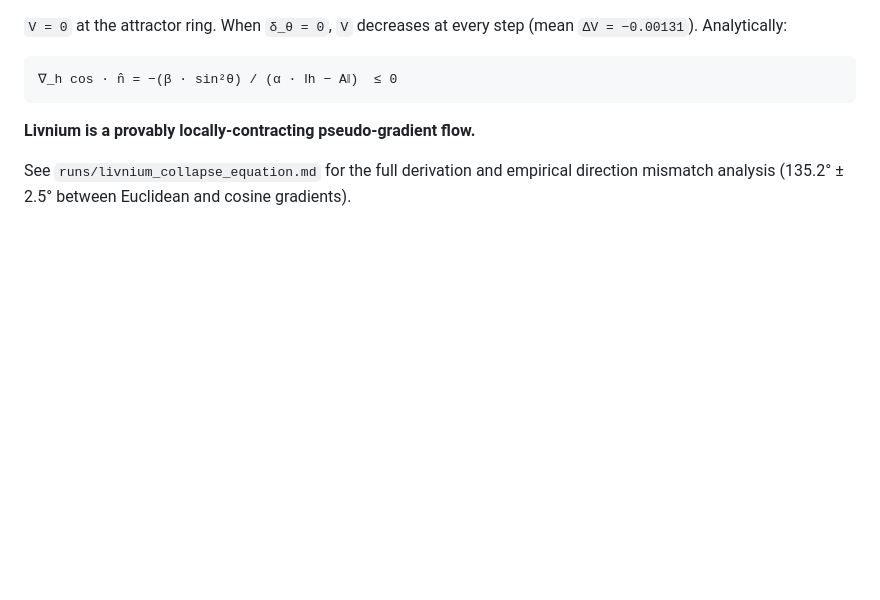
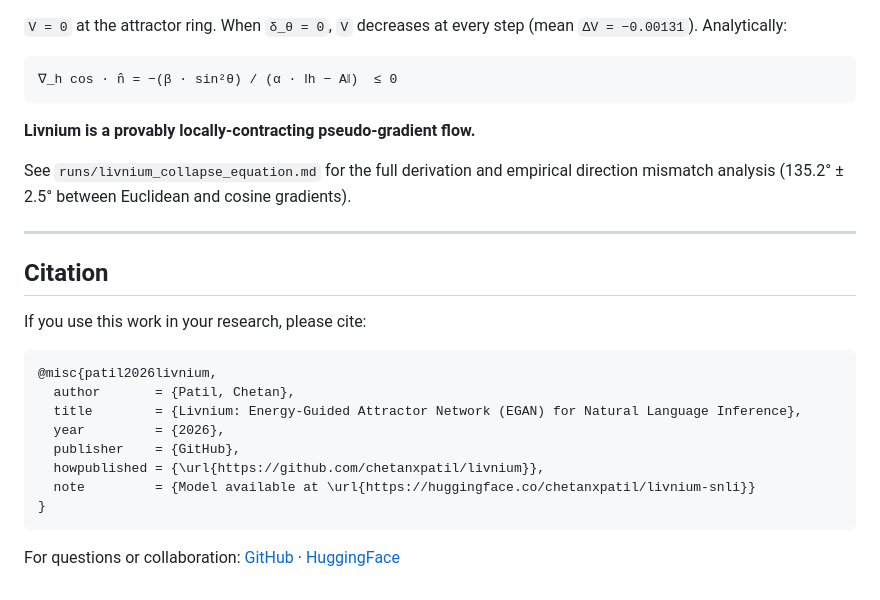
Before and after one commit to chetanxpatil/livnium, a Markdown page: README.md, the part around the change. GitHub-like rendering; blank space fills up the shorter version.

Commit message:
README: add citation and author attribution

````diff
--- a/README.md
+++ b/README.md
@@ -223,3 +223,22 @@ Define `V(h) = D(h, A_y)² = (0.38 − cos(h, A_y))²`
 **Livnium is a provably locally-contracting pseudo-gradient flow.**
 
 See `runs/livnium_collapse_equation.md` for the full derivation and empirical direction mismatch analysis (135.2° ± 2.5° between Euclidean and cosine gradients).
+
+---
+
+## Citation
+
+If you use this work in your research, please cite:
+
+```bibtex
+@misc{patil2026livnium,
+  author       = {Patil, Chetan},
+  title        = {Livnium: Energy-Guided Attractor Network (EGAN) for Natural Language Inference},
+  year         = {2026},
+  publisher    = {GitHub},
+  howpublished = {\url{https://github.com/chetanxpatil/livnium}},
+  note         = {Model available at \url{https://huggingface.co/chetanxpatil/livnium-snli}}
+}
+```
+
+For questions or collaboration: [GitHub](https://github.com/chetanxpatil) · [HuggingFace](https://huggingface.co/chetanxpatil)
````
